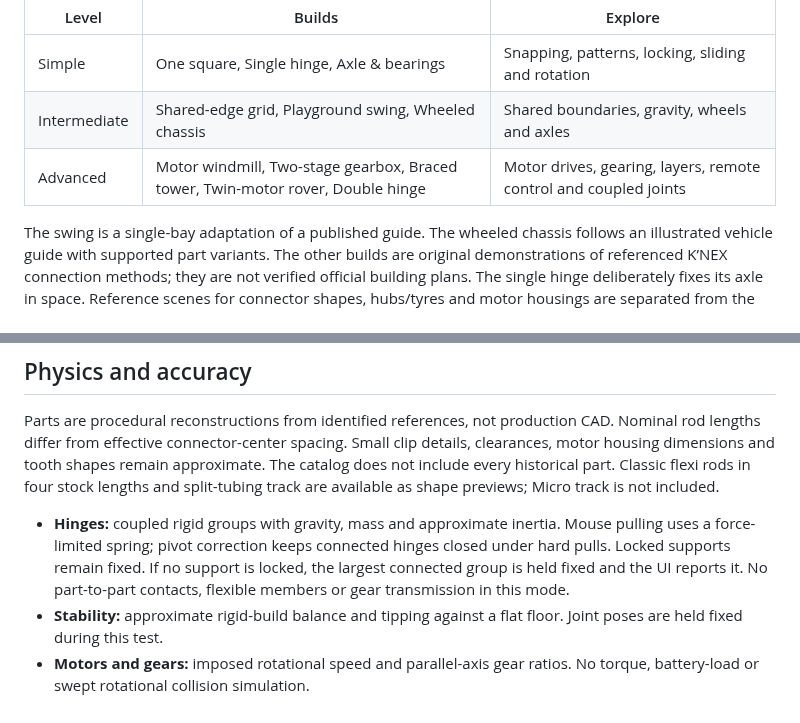
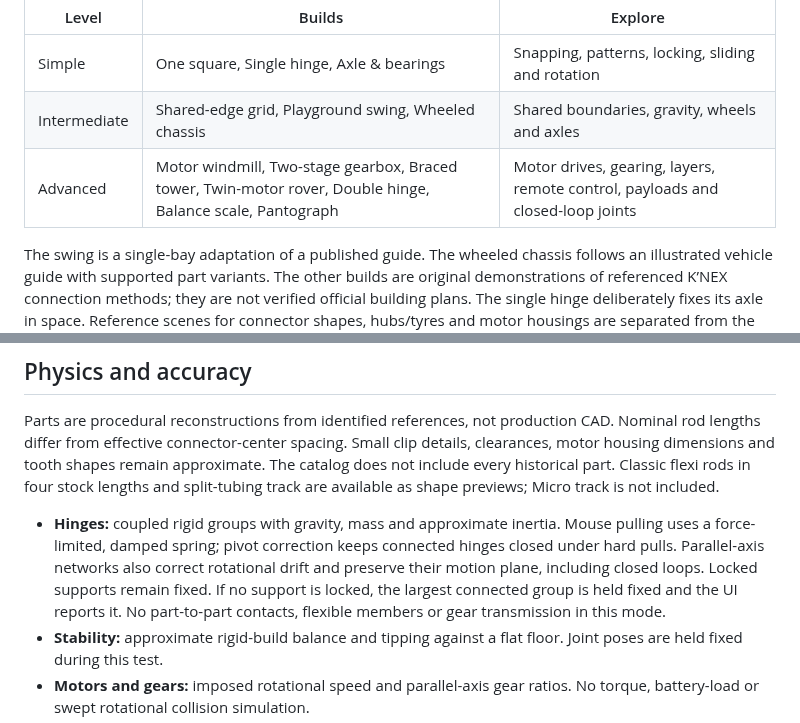
Before and after one commit to Ed-GPT/knex-studio, a Markdown page: README.md, 2 parts joined by grey strips. GitHub-like rendering.

```diff
--- a/README.md
+++ b/README.md
@@ -69,7 +69,7 @@ Every thumbnail is rendered from the actual example model. Counts come from its
 | --- | --- | --- |
 | Simple | One square, Single hinge, Axle & bearings | Snapping, patterns, locking, sliding and rotation |
 | Intermediate | Shared-edge grid, Playground swing, Wheeled chassis | Shared boundaries, gravity, wheels and axles |
-| Advanced | Motor windmill, Two-stage gearbox, Braced tower, Twin-motor rover, Double hinge | Motor drives, gearing, layers, remote control and coupled joints |
+| Advanced | Motor windmill, Two-stage gearbox, Braced tower, Twin-motor rover, Double hinge, Balance scale, Pantograph | Motor drives, gearing, layers, remote control, payloads and closed-loop joints |
 
 The swing is a single-bay adaptation of a published guide. The wheeled chassis follows an illustrated vehicle guide with supported part variants. The other builds are original demonstrations of referenced K’NEX connection methods; they are not verified official building plans. The single hinge deliberately fixes its axle in space. Reference scenes for connector shapes, hubs/tyres and motor housings are separated from the build gallery. Each build has optional reference information.
 
@@ -124,7 +136,7 @@ Racing hubs snap onto rod ends and spin freely without sliding. Narrow and spoke
 
 Parts are procedural reconstructions from identified references, not production CAD. Nominal rod lengths differ from effective connector-center spacing. Small clip details, clearances, motor housing dimensions and tooth shapes remain approximate. The catalog does not include every historical part. Classic flexi rods in four stock lengths and split-tubing track are available as shape previews; Micro track is not included.
 
-- **Hinges:** coupled rigid groups with gravity, mass and approximate inertia. Mouse pulling uses a force-limited spring; pivot correction keeps connected hinges closed under hard pulls. Locked supports remain fixed. If no support is locked, the largest connected group is held fixed and the UI reports it. No part-to-part contacts, flexible members or gear transmission in this mode.
+- **Hinges:** coupled rigid groups with gravity, mass and approximate inertia. Mouse pulling uses a force-limited, damped spring; pivot correction keeps connected hinges closed under hard pulls. Parallel-axis networks also correct rotational drift and preserve their motion plane, including closed loops. Locked supports remain fixed. If no support is locked, the largest connected group is held fixed and the UI reports it. No part-to-part contacts, flexible members or gear transmission in this mode.
 - **Stability:** approximate rigid-build balance and tipping against a flat floor. Joint poses are held fixed during this test.
 - **Motors and gears:** imposed rotational speed and parallel-axis gear ratios. No torque, battery-load or swept rotational collision simulation.
 - **Playground:** approximate flat-ground traction and differential steering, without suspension, jumps or full vehicle contact physics.
```
Also changed, not shown: other parts of README.md (+12 -0 lines), docs/screenshots/balance-scale.png (added), docs/screenshots/pantograph.png (added), 8 other files.
